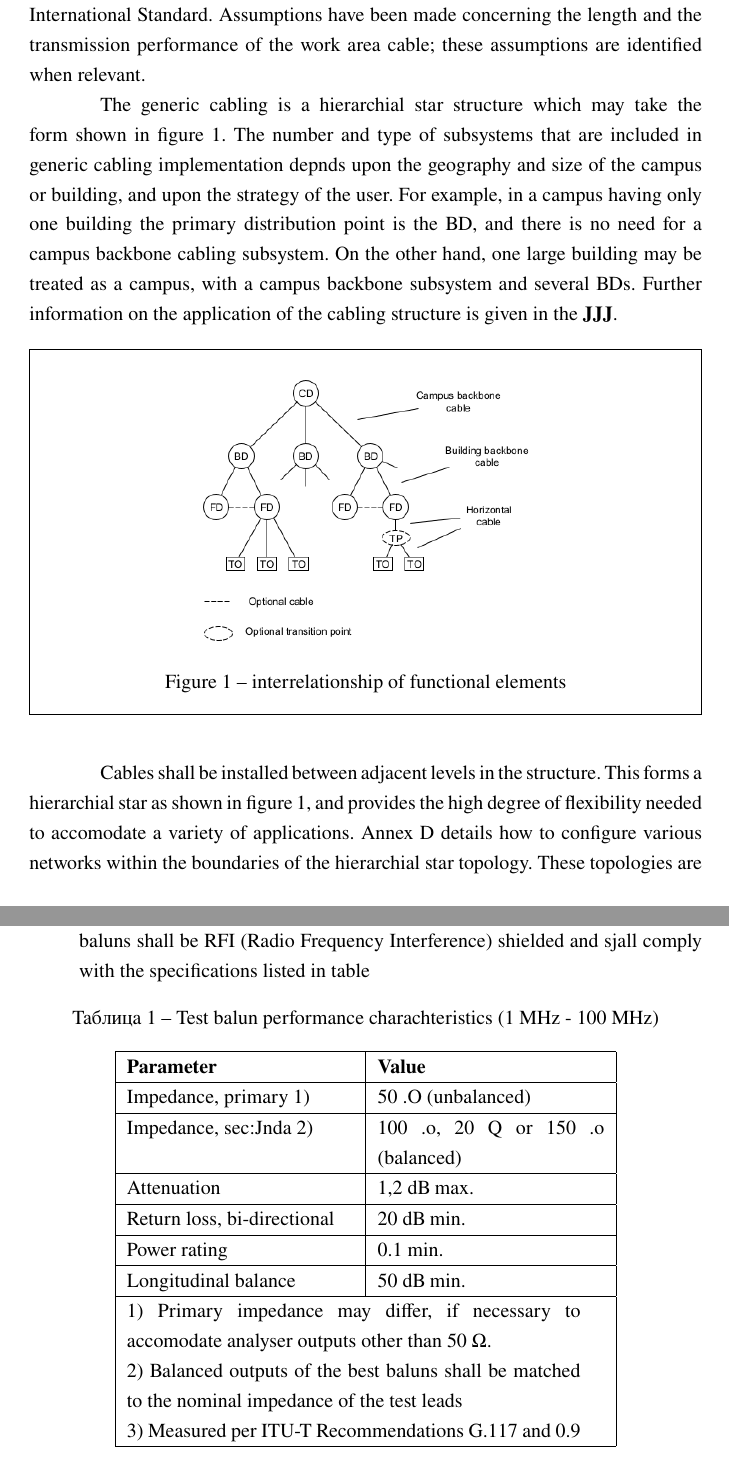
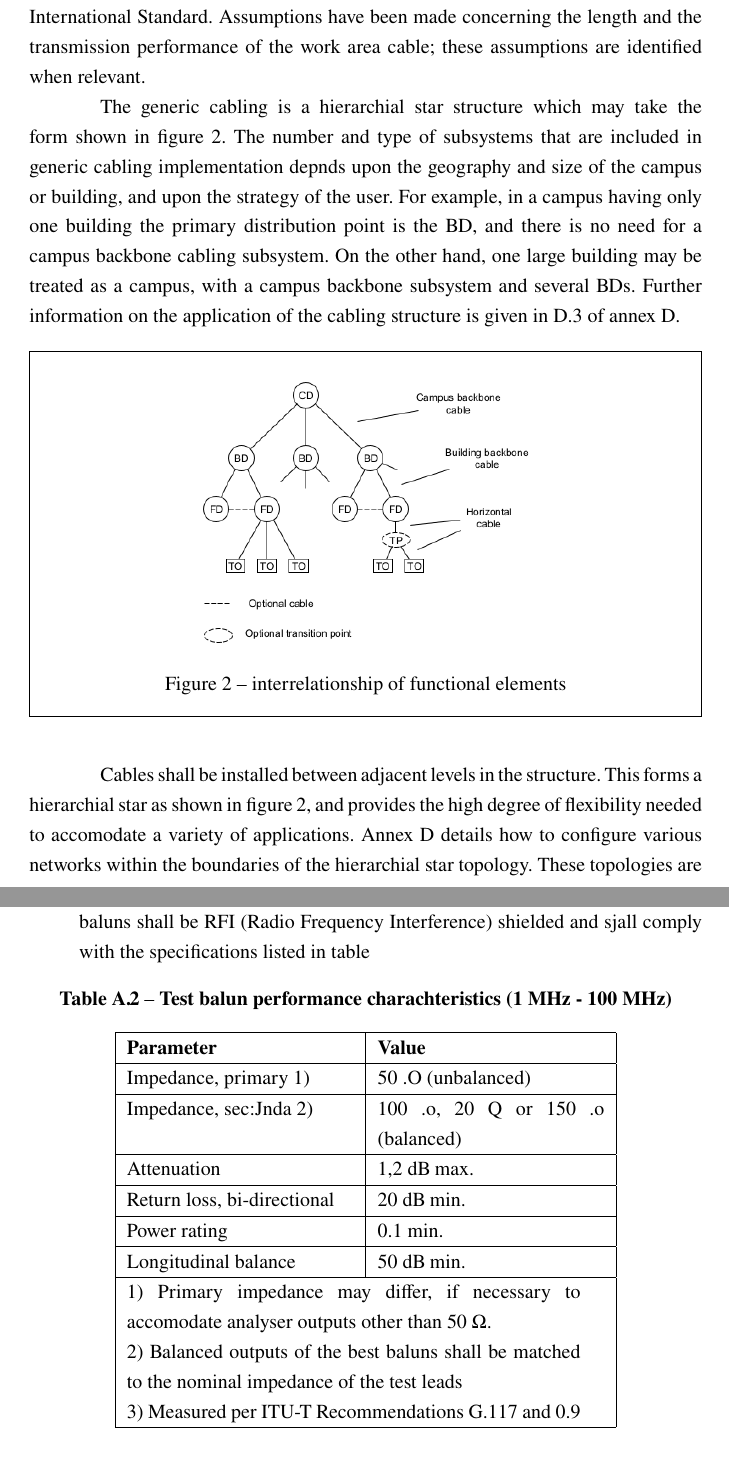
Before and after one commit to Vallghall/Posobie, a LaTeX document (main.tex, which reads inputs/tasks.tex): two parts of pages 9 and 16 of 63, joined at a grey line, cut so that both start at the same text. The pictures show the PDF file main.pdf that the author committed with the source.

Commit message:
Add little corrections

```diff
--- a/inputs/tasks.tex
+++ b/inputs/tasks.tex
@@ -118,7 +118,8 @@ number and type of subsystems that are included in generic cabling implementatio
 the campus or building, and upon the strategy of the user. For example, in a campus having only one building the
 primary distribution point is the BD, and there is no need for a campus backbone cabling subsystem. On the other hand,
 one large building may be treated as a campus, with a campus backbone subsystem and several BDs. Further information on
-the application of the cabling structure is given in the \textbf{JJJ}.
+the application of the cabling structure is given in D.3 of annex D.
+\setcounter{figure}{1}
 \begin{figure}[h]
     \centering
     \begin{framed}
@@ -128,8 +129,8 @@ the application of the cabling structure is given in the \textbf{JJJ}.
     \end{framed}
 \end{figure}
 
-Cables shall be installed between adjacent levels in the structure. This forms a hierarchial star as shown in figure
-\ref{interrelationship}, and provides the high degree of flexibility needed to accomodate a variety of applications. Annex
+Cables shall be installed between adjacent levels in the structure. This forms a hierarchial star as shown in figure 2,
+ and provides the high degree of flexibility needed to accomodate a variety of applications. Annex
 D details how to configure various networks within the boundaries of the hierarchial star topology. These topologies are
 established by the interconnection of the cable elements at cross-connects, and at the application specific equipment.\par
 
@@ -324,8 +325,9 @@ the text and retell it \par}
     \item {Unless the network analyser is equipped with balanced outputs, baluns are required to
     provide transmission continuity to the balanced test leads. Test baluns shall be RFI (Radio
     Frequency Interference) shielded and sjall comply with the specifications listed in table}
+    \setcounter{table}{1}
     \begin{longtable}[c]{| p{4cm} | p{4cm} |}
-        \caption{Test balun performance charachteristics (1 MHz - 100 MHz)} \\
+        \caption{\bf Test balun performance charachteristics (1 MHz - 100 MHz)} \\
         \hline
         {\bf Parameter} & {\bf Value} \\
         \hline
```
Also changed, not shown: inputs/preambula.tex (+3 -1 lines), main.pdf, inputs/tasks.tex (2 more changed lines).
